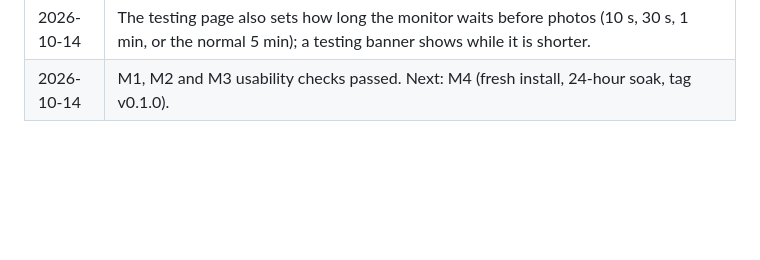
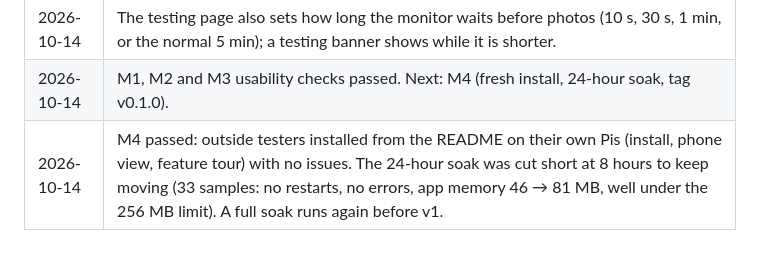
Before and after one commit to jdmooreo7/birthday-pi, a Markdown page: docs/product-decisions.md, the part around the change. Drawn GitHub-style; blank space fills up the shorter version.

```diff
--- a/docs/product-decisions.md
+++ b/docs/product-decisions.md
@@ -42,3 +42,4 @@ Decisions made by the Product Owner, newest last. The storyboard (`birthday_pi_s
 | 2026-10-14 | On the monitor, Grandma's PIN unlocks photo approval for 10 minutes or until she taps Done. |
 | 2026-10-14 | The testing page also sets how long the monitor waits before photos (10 s, 30 s, 1 min, or the normal 5 min); a testing banner shows while it is shorter. |
 | 2026-10-14 | M1, M2 and M3 usability checks passed. Next: M4 (fresh install, 24-hour soak, tag v0.1.0). |
+| 2026-10-14 | M4 passed: outside testers installed from the README on their own Pis (install, phone view, feature tour) with no issues. The 24-hour soak was cut short at 8 hours to keep moving (33 samples: no restarts, no errors, app memory 46 → 81 MB, well under the 256 MB limit). A full soak runs again before v1. |
```
Also changed, not shown: docs/build-plan-v1.md (+21 -0 lines).
